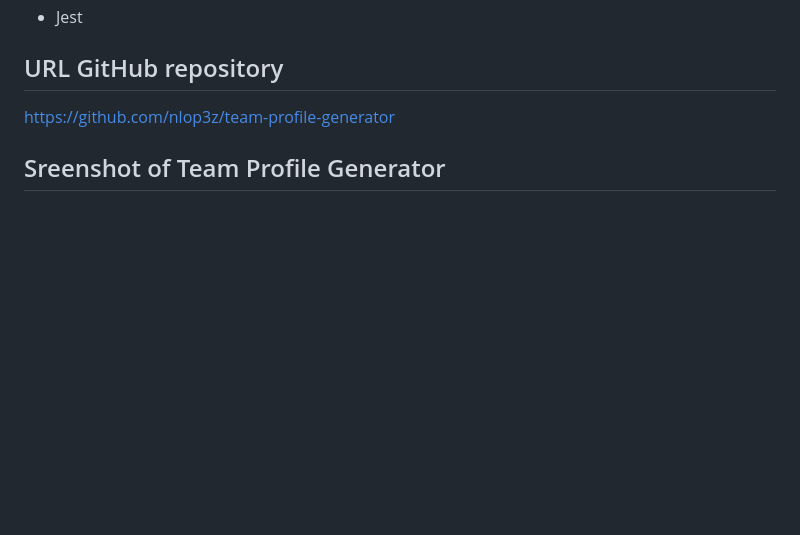
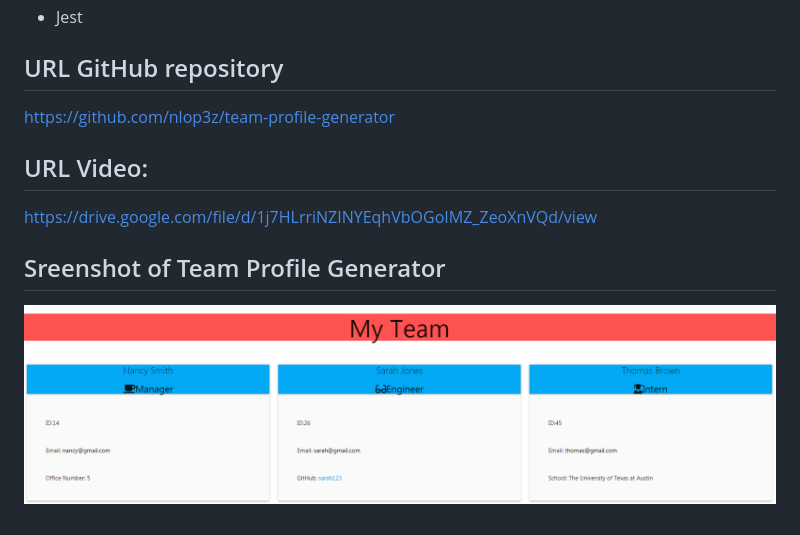
Before and after one commit to nlop3z/team-profile-generator, a Markdown page: README.md, the part around the change. GitHub-like rendering; pictures changed too: assets/images/screenshot.PNG (added); blank space fills up the shorter version.

```diff
--- a/README.md
+++ b/README.md
@@ -12,4 +12,9 @@ The purpose of this application is to generate an HTML webpage that displays sum
 ## URL GitHub repository
 https://github.com/nlop3z/team-profile-generator
 
+## URL Video:
+https://drive.google.com/file/d/1j7HLrriNZINYEqhVbOGoIMZ_ZeoXnVQd/view
+
 ## Sreenshot of Team Profile Generator
+
+![This is a screenshot of the Team Profile Generator application](/assets/images/screenshot.PNG)
```
Also changed, not shown: 12 other files.
